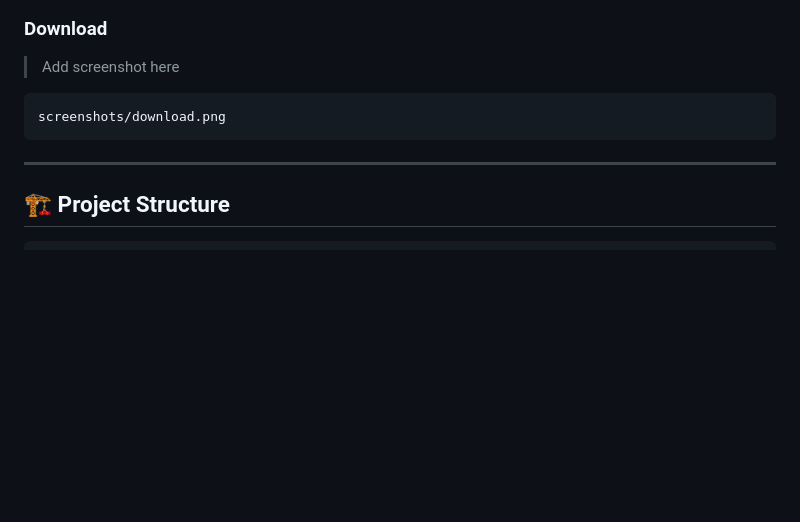
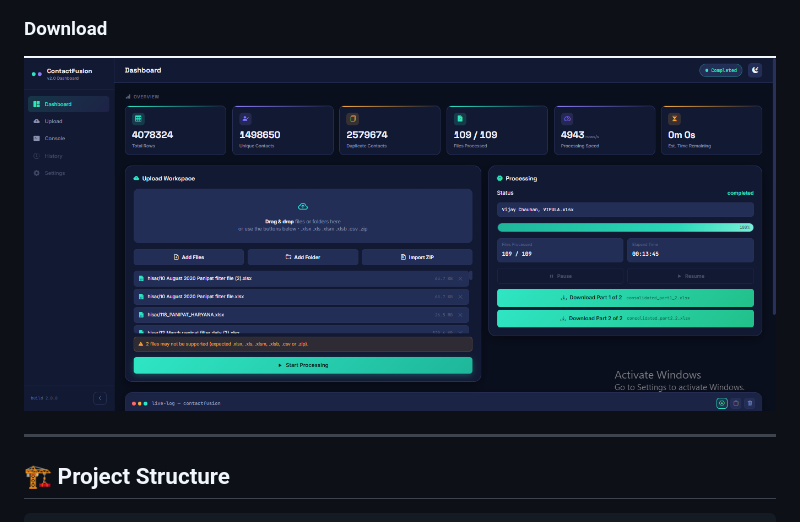
Before and after one commit to kumarshiv7686-droid/ContactFusion, a Markdown page: README.md, the part around the change. Rendered like a GitHub page; blank space fills up the shorter version.

````diff
--- a/README.md
+++ b/README.md
@@ -46,11 +46,7 @@ Designed for businesses handling large customer databases, ContactFusion automat
 
 ### Download
 
-> Add screenshot here
-
-```
-screenshots/download.png
-```
+![Download](screenshots/image.png)
 
 ---
 
````
